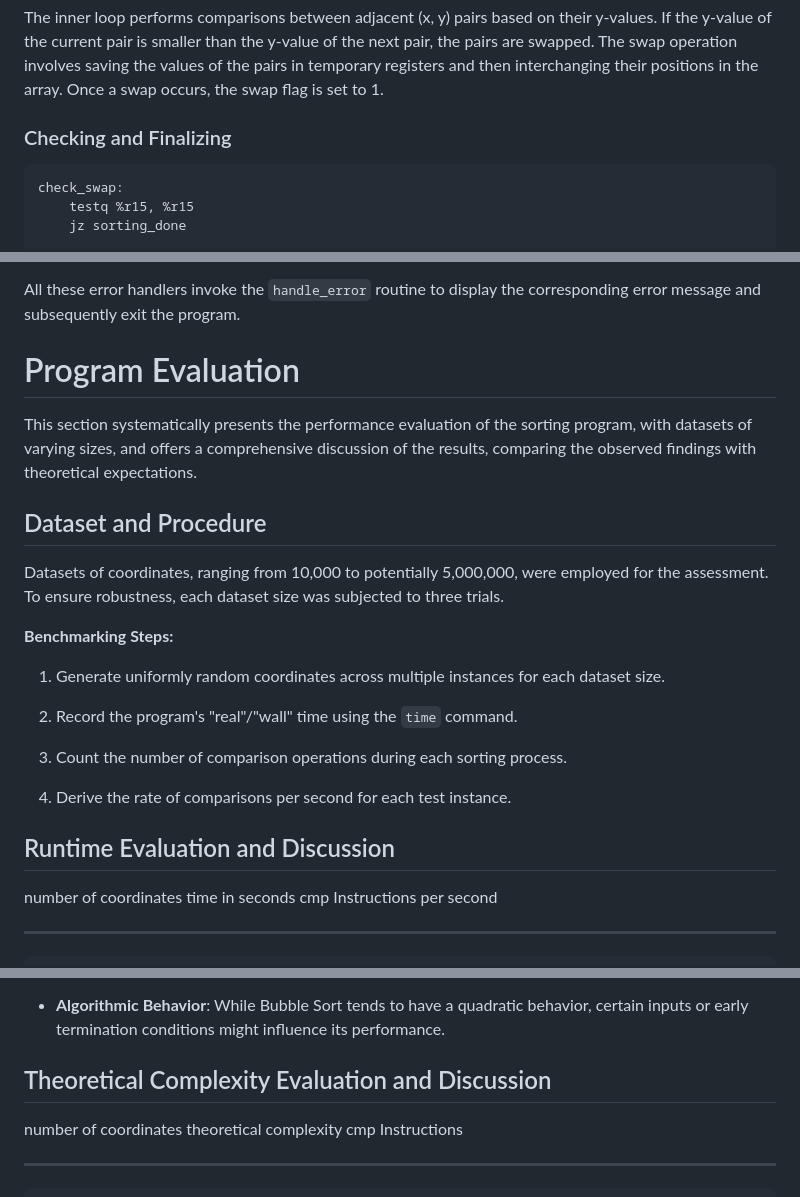
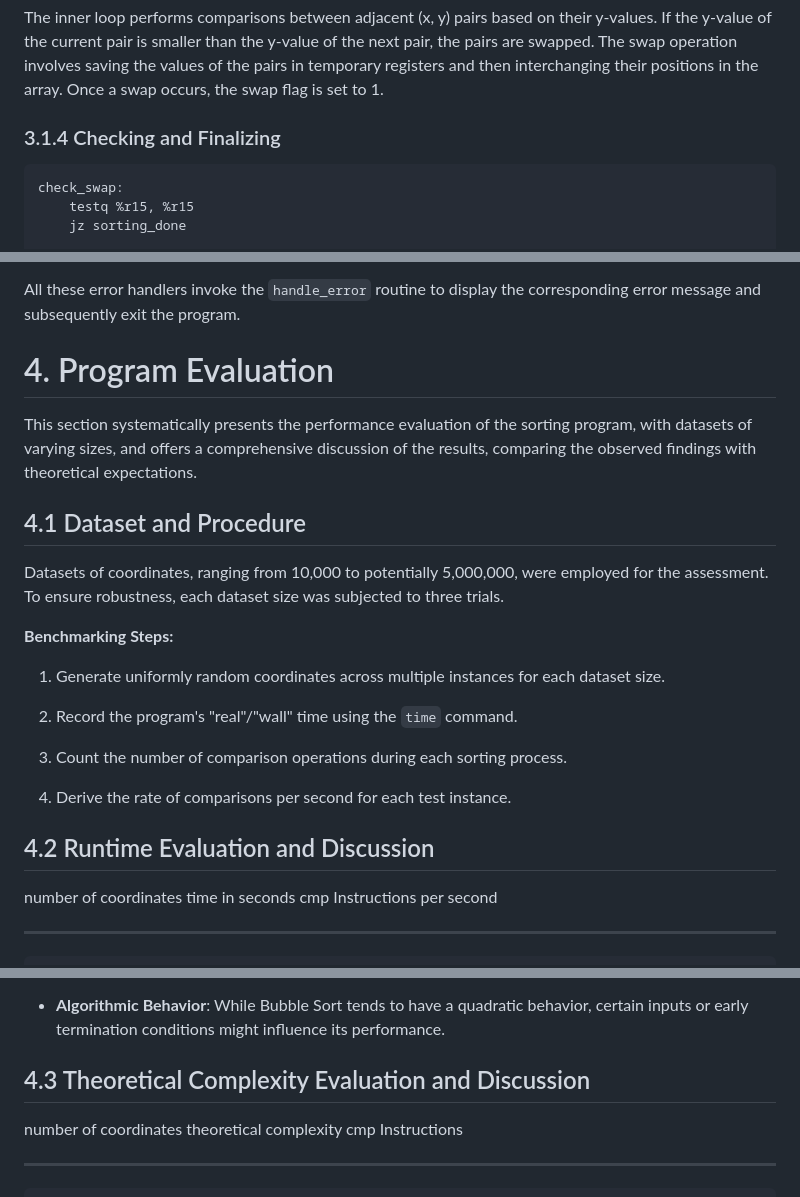
Before and after one commit to hongyeee/CompArch_23, a Markdown page: Assignment1/rerport.md, 3 parts joined by grey strips. Drawn GitHub-style.

````diff
--- a/Assignment1/rerport.md
+++ b/Assignment1/rerport.md
@@ -70,7 +70,7 @@ involves saving the values of the pairs in temporary registers and then
 interchanging their positions in the array. Once a swap occurs, the swap
 flag is set to 1.
 
-### Checking and Finalizing
+### 3.1.4 Checking and Finalizing
 
 ``` gas
 check_swap:
@@ -141,14 +141,14 @@ following are the identified error conditions:
 All these error handlers invoke the `handle_error` routine to display
 the corresponding error message and subsequently exit the program.
 
-# Program Evaluation
+# 4. Program Evaluation
 
 This section systematically presents the performance evaluation of the
 sorting program, with datasets of varying sizes, and offers a
 comprehensive discussion of the results, comparing the observed findings
 with theoretical expectations.
 
-## Dataset and Procedure
+## 4.1 Dataset and Procedure
 
 Datasets of coordinates, ranging from 10,000 to potentially 5,000,000,
 were employed for the assessment. To ensure robustness, each dataset
@@ -166,7 +166,7 @@ size was subjected to three trials.
 
 4.  Derive the rate of comparisons per second for each test instance.
 
-## Runtime Evaluation and Discussion
+## 4.2 Runtime Evaluation and Discussion
 
    number of coordinates   time in seconds   cmp Instructions per second
   ----------------------- ----------------- -----------------------------
@@ -192,7 +192,7 @@ this observation:
     quadratic behavior, certain inputs or early termination conditions
     might influence its performance.
 
-## Theoretical Complexity Evaluation and Discussion
+## 4.3 Theoretical Complexity Evaluation and Discussion
 
    number of coordinates   theoretical complexity   cmp Instructions
   ----------------------- ------------------------ ------------------
````
Also changed, not shown: other parts of Assignment1/rerport.md (+13 -13 lines).
